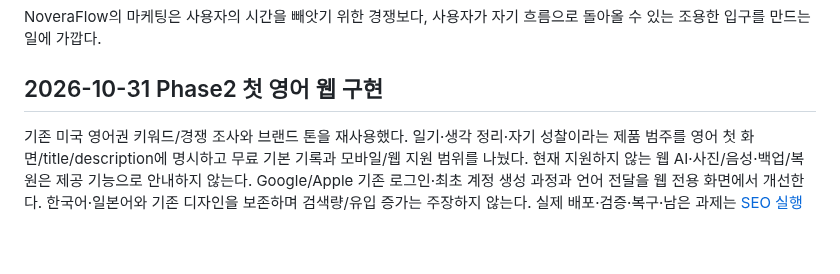
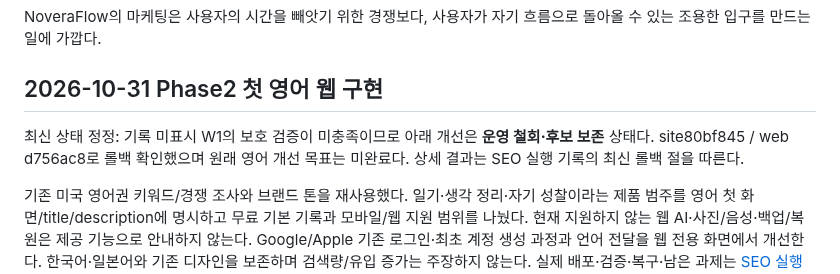
Before and after one commit to moolsoft-stack/noveraflow-site, a Markdown page: docs/02-brand-and-marketing.md, the part around the change. Drawn GitHub-style; blank space fills up the shorter version.

```diff
--- a/docs/02-brand-and-marketing.md
+++ b/docs/02-brand-and-marketing.md
@@ -263,4 +263,6 @@ NoveraFlow의 마케팅은 사용자의 시간을 빼앗기 위한 경쟁보다,
 
 ## 2026-10-31 Phase2 첫 영어 웹 구현
 
+최신 상태 정정: 기록 미표시 W1의 보호 검증이 미충족이므로 아래 개선은 **운영 철회·후보 보존** 상태다. site80bf845 / web d756ac8로 롤백 확인했으며 원래 영어 개선 목표는 미완료다. 상세 결과는 SEO 실행 기록의 최신 롤백 절을 따른다.
+
 기존 미국 영어권 키워드/경쟁 조사와 브랜드 톤을 재사용했다. 일기·생각 정리·자기 성찰이라는 제품 범주를 영어 첫 화면/title/description에 명시하고 무료 기본 기록과 모바일/웹 지원 범위를 나눴다. 현재 지원하지 않는 웹 AI·사진/음성·백업/복원은 제공 기능으로 안내하지 않는다. Google/Apple 기존 로그인·최초 계정 생성 과정과 언어 전달을 웹 전용 화면에서 개선한다. 한국어·일본어와 기존 디자인을 보존하며 검색량/유입 증가는 주장하지 않는다. 실제 배포·검증·복구·남은 과제는 [SEO 실행 기록](04-seo-direction.md#phase2-english-release-20261031)이 owner다.
```
Also changed, not shown: docs/04-seo-direction.md (+3 -1 lines), docs/HANDOVER_STATUS.md (+4 -2 lines).
